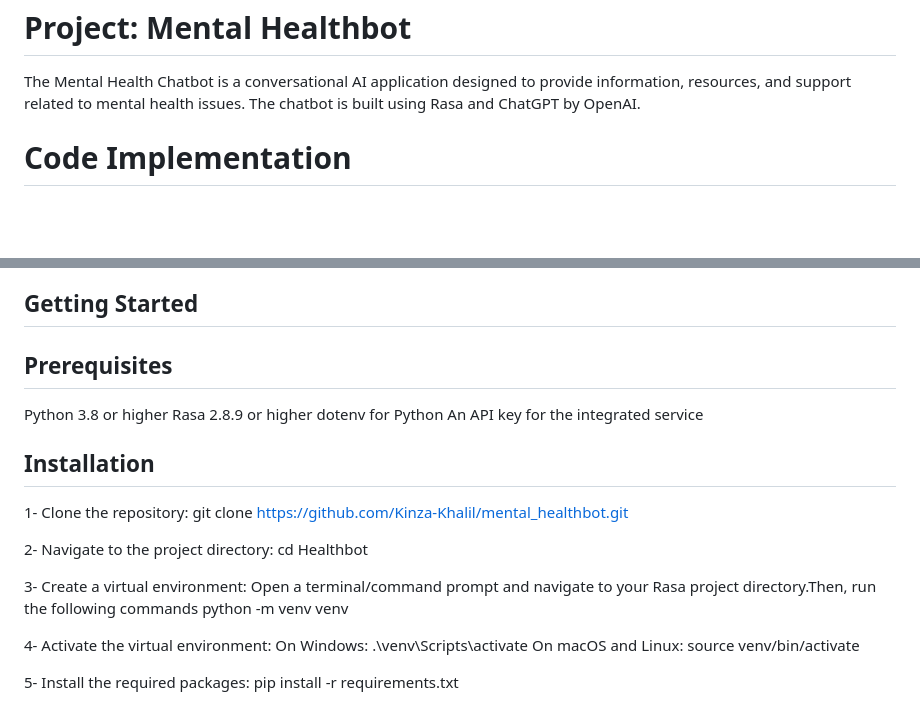
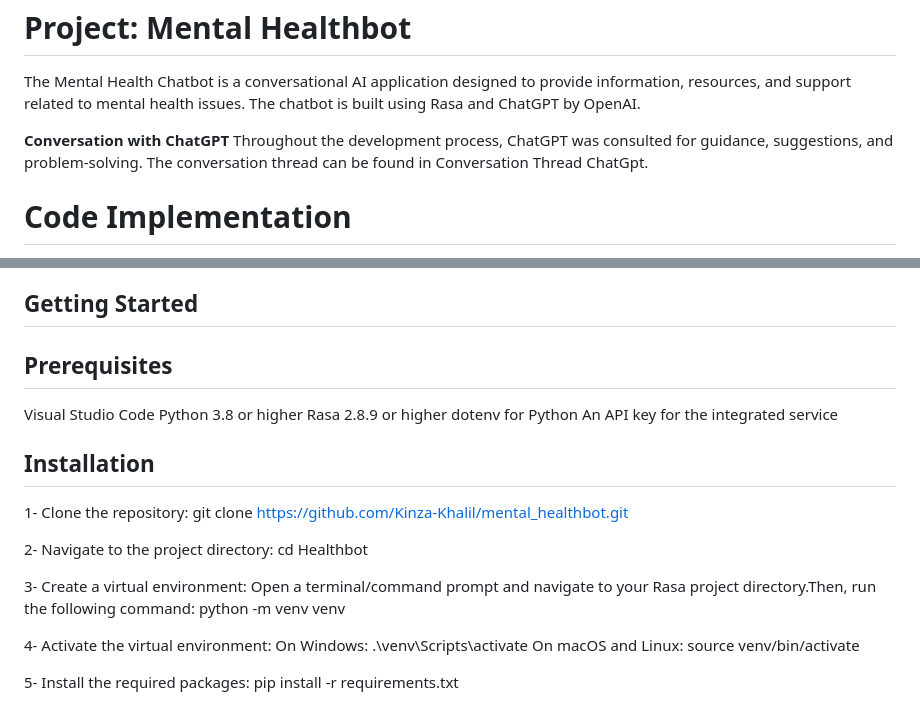
Before and after one commit to Kinza-Khalil/mental_healthbot, a Markdown page: README.md, 2 parts joined by grey strips. GitHub-like rendering; blank space fills up the shorter version.

```diff
--- a/README.md
+++ b/README.md
@@ -3,6 +3,8 @@ Project: Mental Healthbot
 
 The Mental Health Chatbot is a conversational AI application designed to provide information, resources, and support related to mental health issues. The chatbot is built using Rasa and ChatGPT by OpenAI.
 
+**Conversation with ChatGPT**
+Throughout the development process, ChatGPT was consulted for guidance, suggestions, and problem-solving. The conversation thread can be found in Conversation Thread ChatGpt.
 
 Code Implementation
 =====================
@@ -33,6 +35,7 @@ Getting Started
 
 Prerequisites
 ----------------
+Visual Studio Code
 Python 3.8 or higher
 Rasa 2.8.9 or higher
 dotenv for Python
@@ -46,7 +49,7 @@ Installation
 2- Navigate to the project directory:
    cd Healthbot
 
-3- Create a virtual environment: Open a terminal/command prompt and navigate to your Rasa project directory.Then, run the following commands
+3- Create a virtual environment: Open a terminal/command prompt and navigate to your Rasa project directory.Then, run the following command:
    python -m venv venv
 
 4- Activate the virtual environment:
```
